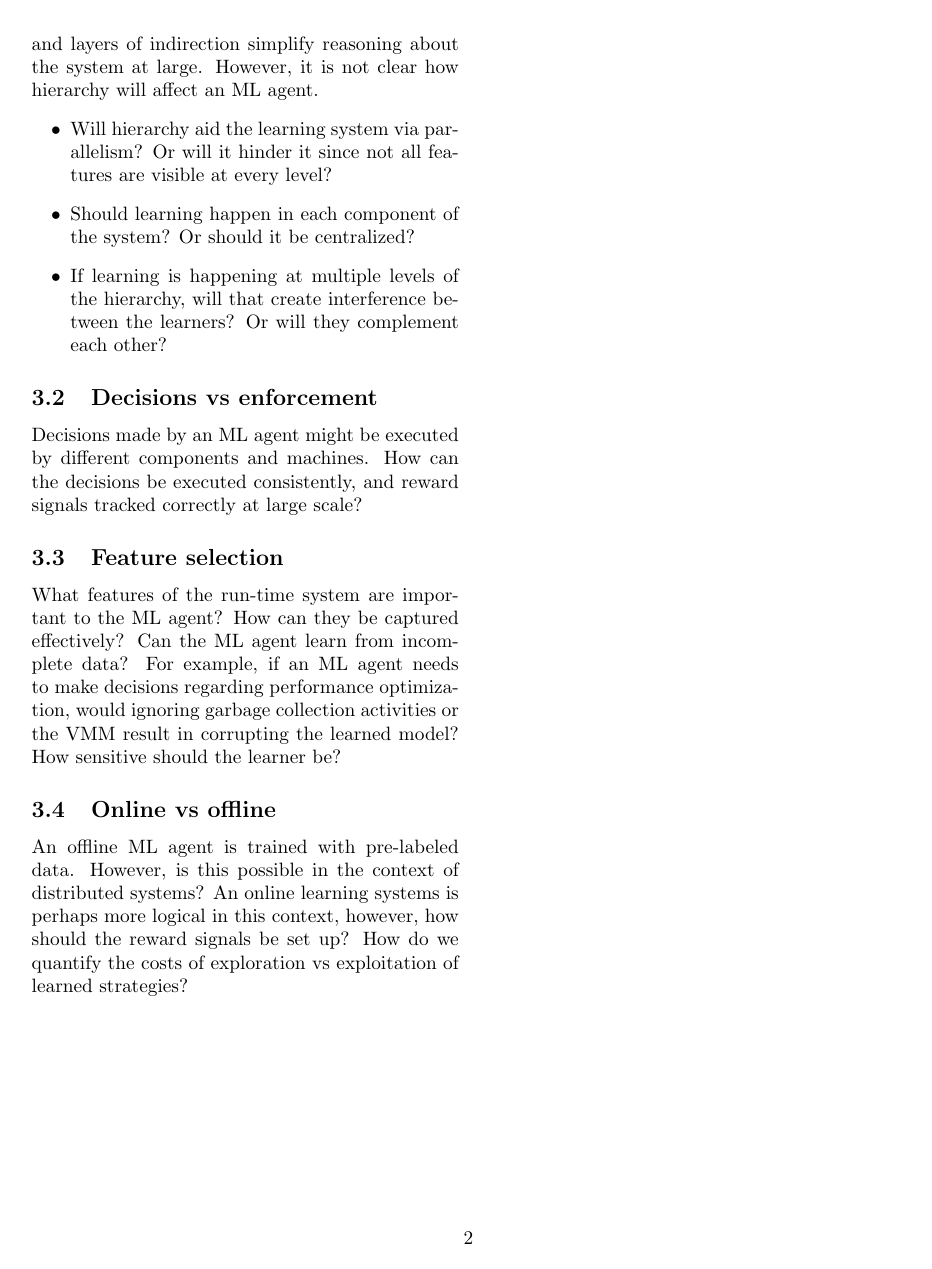
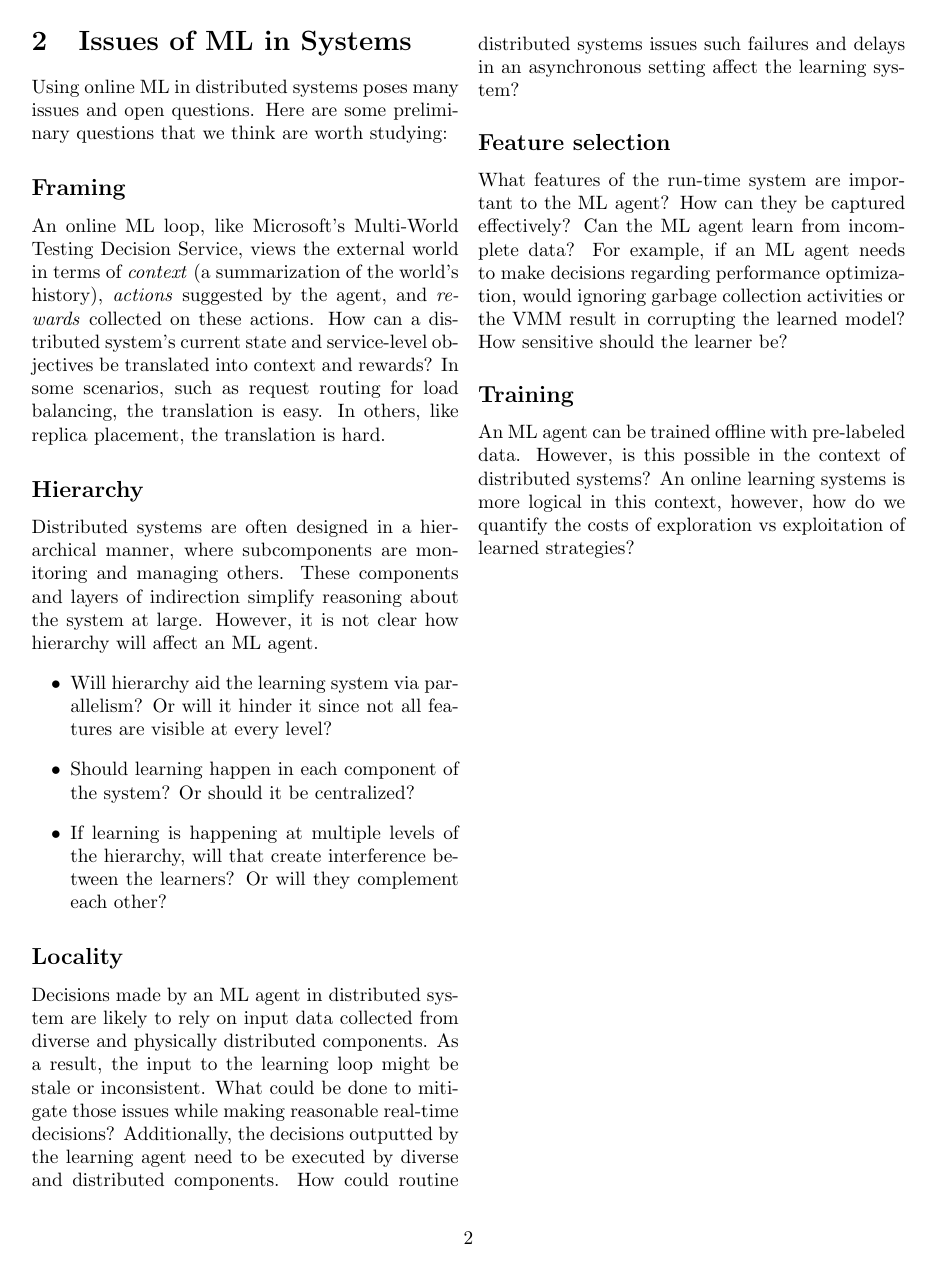
Before and after one commit to hussam/osprey, a LaTeX document (writeups/msr_workshop/paper.tex): page 2 of 2. Compiled offline with pdfLaTeX.

Commit message:
More changes after conversation with Mahesh and Sid

```diff
--- a/writeups/msr_workshop/paper.tex
+++ b/writeups/msr_workshop/paper.tex
@@ -2,7 +2,7 @@
 
 \title{
   It's Never Too Late To Learn\\
-  \emph{A case for ML in distributed systems}
+  \emph{Using Online Machine-Learning in Distributed Systems}
 }
 \author{}
 \date{}
@@ -66,3 +74,5 @@ online based on inputs from the run-time environment.
 
 \section{Issues of ML in Systems}
 
+Using online ML in distributed systems poses many issues and open questions.
+Here are some preliminary questions that we think are worth studying:
@@ -71,5 +79,14 @@ problematic for ML in systems and are worth studying.
 
-\subsection{Hierarchy}
+\subsection*{Framing}
+An online ML loop, like Microsoft's Multi-World Testing Decision Service, views
+the external world in terms of \emph{context} (a summarization of the world's
+history), \emph{actions} suggested by the agent, and \emph{rewards} collected on
+these actions. How can a distributed system's current state and service-level
+objectives be translated into context and rewards? In some scenarios, such as
+request routing for load balancing, the translation is easy. In others, like
+replica placement, the translation is hard.
+
+\subsection*{Hierarchy}
 Distributed systems are often designed in a hierarchical manner, where
 subcomponents are monitoring and managing others. These components and layers of
 indirection simplify reasoning about the system at large. However, it is not
@@ -84,24 +101,28 @@ clear how hierarchy will affect an ML agent.
     other?
 \end{itemize}
 
-\subsection{Decisions vs enforcement}
-Decisions made by an ML agent might be executed by different components and
-machines. How can the decisions be executed consistently, and reward signals
-tracked correctly at large scale?
+\subsection*{Locality}
+Decisions made by an ML agent in distributed system are likely to rely on input
+data collected from diverse and physically distributed components. As a result,
+the input to the learning loop might be stale or inconsistent. What could be
+done to mitigate those issues while making reasonable real-time decisions?
+Additionally, the decisions outputted by the learning agent need to be executed
+by diverse and distributed components. How could routine distributed systems
+issues such failures and delays in an asynchronous setting affect the learning
+system?
 
-\subsection{Feature selection}
+\subsection*{Feature selection}
 What features of the run-time system are important to the ML agent? How can they
 be captured effectively? Can the ML agent learn from incomplete data? For
 example, if an ML agent needs to make decisions regarding performance
 optimization, would ignoring garbage collection activities or the VMM result in
 corrupting the learned model? How sensitive should the learner be?
 
-\subsection{Online vs offline}
-An offline ML agent is trained with pre-labeled data. However, is this possible
-in the context of distributed systems? An online learning systems is perhaps
-more logical in this context, however, how should the reward signals be set up?
-How do we quantify the costs of exploration vs exploitation of learned
-strategies?
+\subsection*{Training}
+An ML agent can be trained offline with pre-labeled data. However, is this
+possible in the context of distributed systems? An online learning systems is
+more logical in this context, however, how do we quantify the costs of
+exploration vs exploitation of learned strategies?
 
 
 \end{document}
```
Also changed, not shown: writeups/msr_workshop/paper.tex (44 more changed lines).
